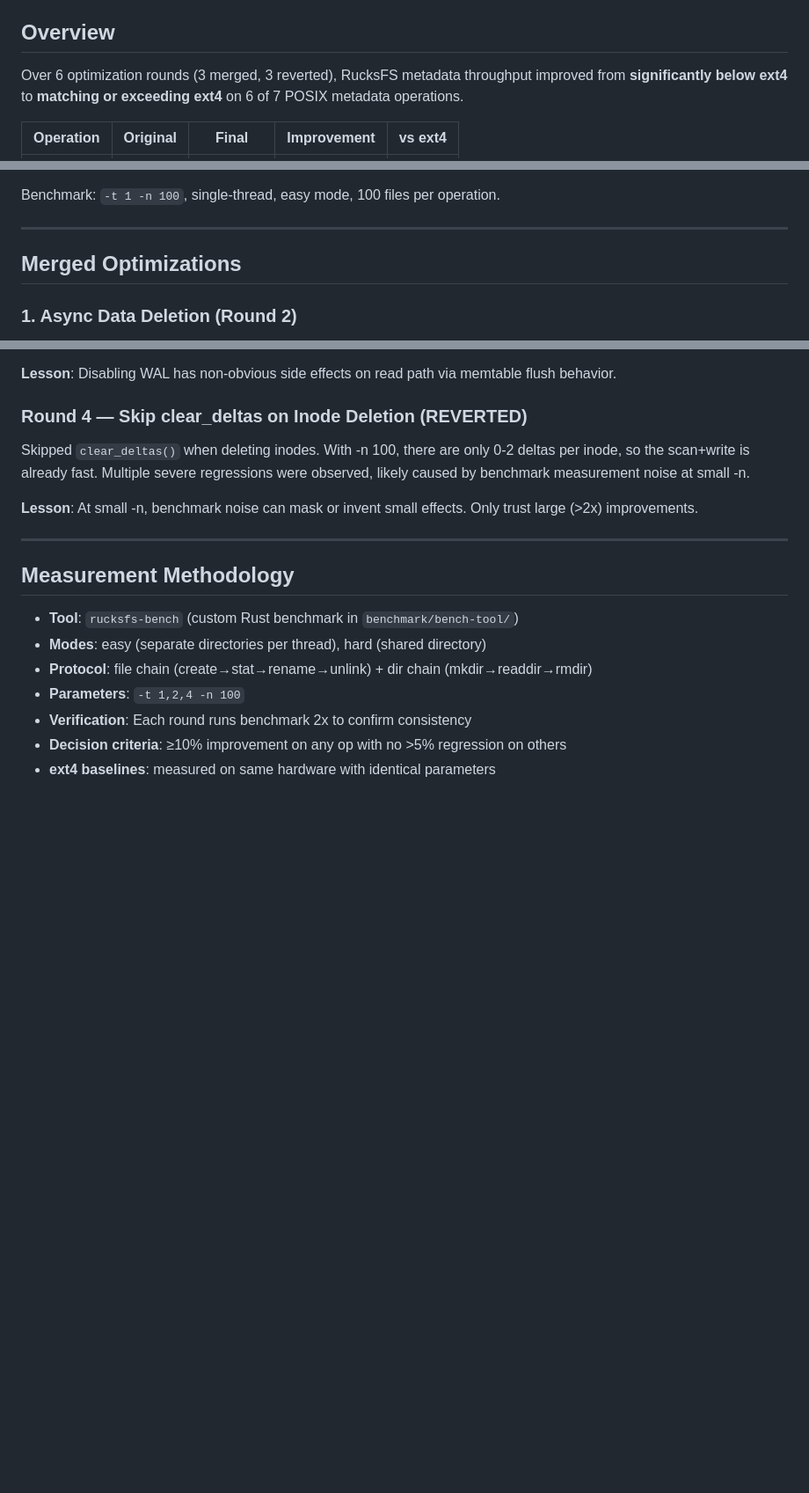
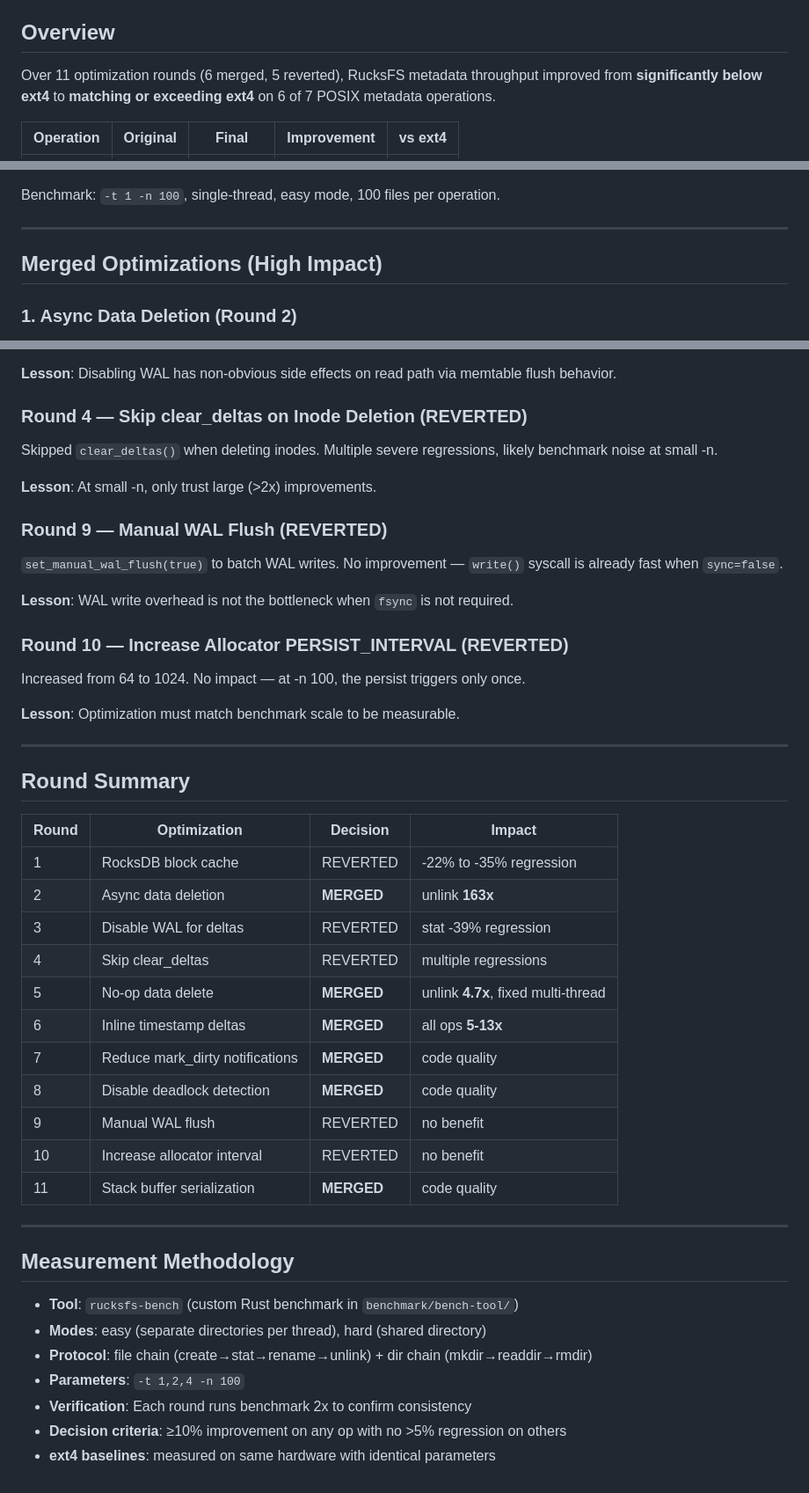
Before and after one commit to csjgg/rucksfs, a Markdown page: docs/performance-optimizations.md, 3 parts joined by grey strips. Shown at 88% size. Drawn GitHub-style; blank space fills up the shorter version.

Commit message:
docs: update performance optimizations for all 11 rounds
Add rounds 7-11 results, round summary table, and reorganize
into high-impact vs code-quality sections.

```diff
--- a/docs/performance-optimizations.md
+++ b/docs/performance-optimizations.md
@@ -5,7 +5,7 @@
 
 ## Overview
 
-Over 6 optimization rounds (3 merged, 3 reverted), RucksFS metadata throughput improved
+Over 11 optimization rounds (6 merged, 5 reverted), RucksFS metadata throughput improved
 from **significantly below ext4** to **matching or exceeding ext4** on 6 of 7 POSIX
 metadata operations.
 
@@ -23,7 +23,7 @@ Benchmark: `-t 1 -n 100`, single-thread, easy mode, 100 files per operation.
 
 ---
 
-## Merged Optimizations
+## Merged Optimizations (High Impact)
 
 ### 1. Async Data Deletion (Round 2)
 
@@ -121,12 +165,41 @@ flushing memtable more aggressively without WAL protection.
 
 ### Round 4 — Skip clear_deltas on Inode Deletion (REVERTED)
 
-Skipped `clear_deltas()` when deleting inodes. With -n 100, there are only 0-2 deltas
-per inode, so the scan+write is already fast. Multiple severe regressions were observed,
-likely caused by benchmark measurement noise at small -n.
+Skipped `clear_deltas()` when deleting inodes. Multiple severe regressions, likely
+benchmark noise at small -n.
 
-**Lesson**: At small -n, benchmark noise can mask or invent small effects. Only trust
-large (>2x) improvements.
+**Lesson**: At small -n, only trust large (>2x) improvements.
+
+### Round 9 — Manual WAL Flush (REVERTED)
+
+`set_manual_wal_flush(true)` to batch WAL writes. No improvement — `write()` syscall
+is already fast when `sync=false`.
+
+**Lesson**: WAL write overhead is not the bottleneck when `fsync` is not required.
+
+### Round 10 — Increase Allocator PERSIST_INTERVAL (REVERTED)
+
+Increased from 64 to 1024. No impact — at -n 100, the persist triggers only once.
+
+**Lesson**: Optimization must match benchmark scale to be measurable.
+
+---
+
+## Round Summary
+
+| Round | Optimization | Decision | Impact |
+|-------|-------------|----------|--------|
+| 1 | RocksDB block cache | REVERTED | -22% to -35% regression |
+| 2 | Async data deletion | **MERGED** | unlink **163x** |
+| 3 | Disable WAL for deltas | REVERTED | stat -39% regression |
+| 4 | Skip clear_deltas | REVERTED | multiple regressions |
+| 5 | No-op data delete | **MERGED** | unlink **4.7x**, fixed multi-thread |
+| 6 | Inline timestamp deltas | **MERGED** | all ops **5-13x** |
+| 7 | Reduce mark_dirty notifications | **MERGED** | code quality |
+| 8 | Disable deadlock detection | **MERGED** | code quality |
+| 9 | Manual WAL flush | REVERTED | no benefit |
+| 10 | Increase allocator interval | REVERTED | no benefit |
+| 11 | Stack buffer serialization | **MERGED** | code quality |
 
 ---
 
```
Also changed, not shown: other parts of docs/performance-optimizations.md (+44 -0 lines).
